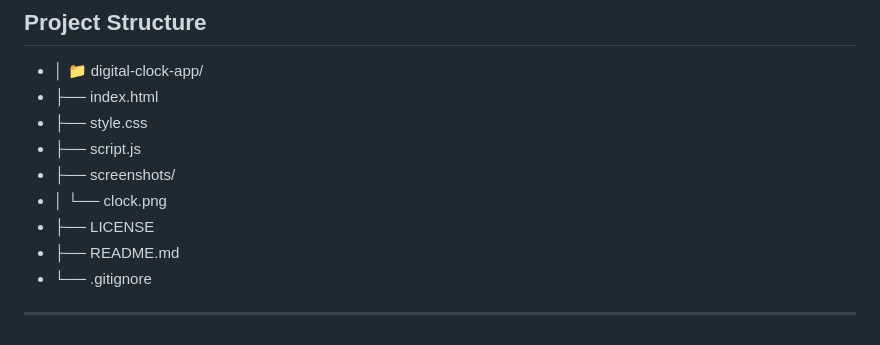
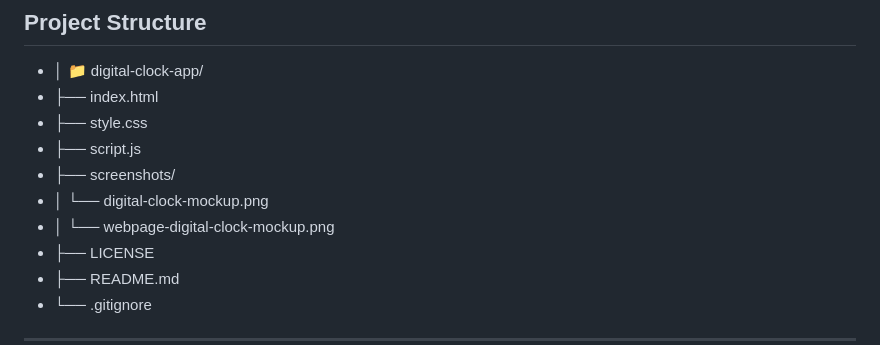
Before and after one commit to xAndreiix/Web_Digital_Clock, a Markdown page: README.md, the part around the change printed below. Drawn GitHub-style.

```diff
--- a/README.md
+++ b/README.md
@@ -54,7 +60,8 @@ A simple digital clock built using **HTML**, **CSS**, and **JavaScript**. The cl
 - ├── style.css
 - ├── script.js
 - ├── screenshots/
-- │   └── clock.png
+- │   └── digital-clock-mockup.png
+- │   └── webpage-digital-clock-mockup.png
 - ├── LICENSE
 - ├── README.md
 - └── .gitignore
```
Also changed, not shown: other parts of README.md (+7 -1 lines).
